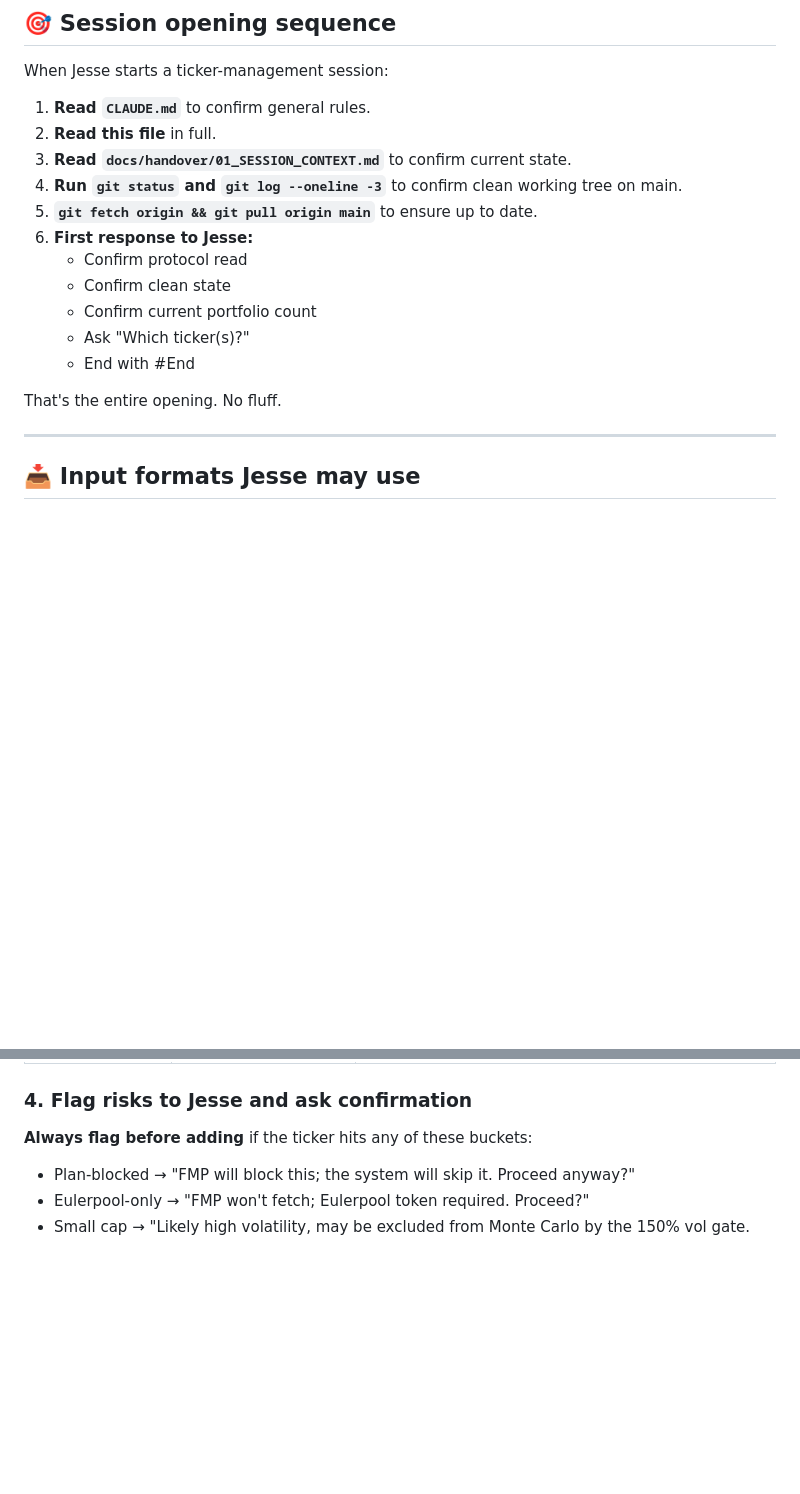
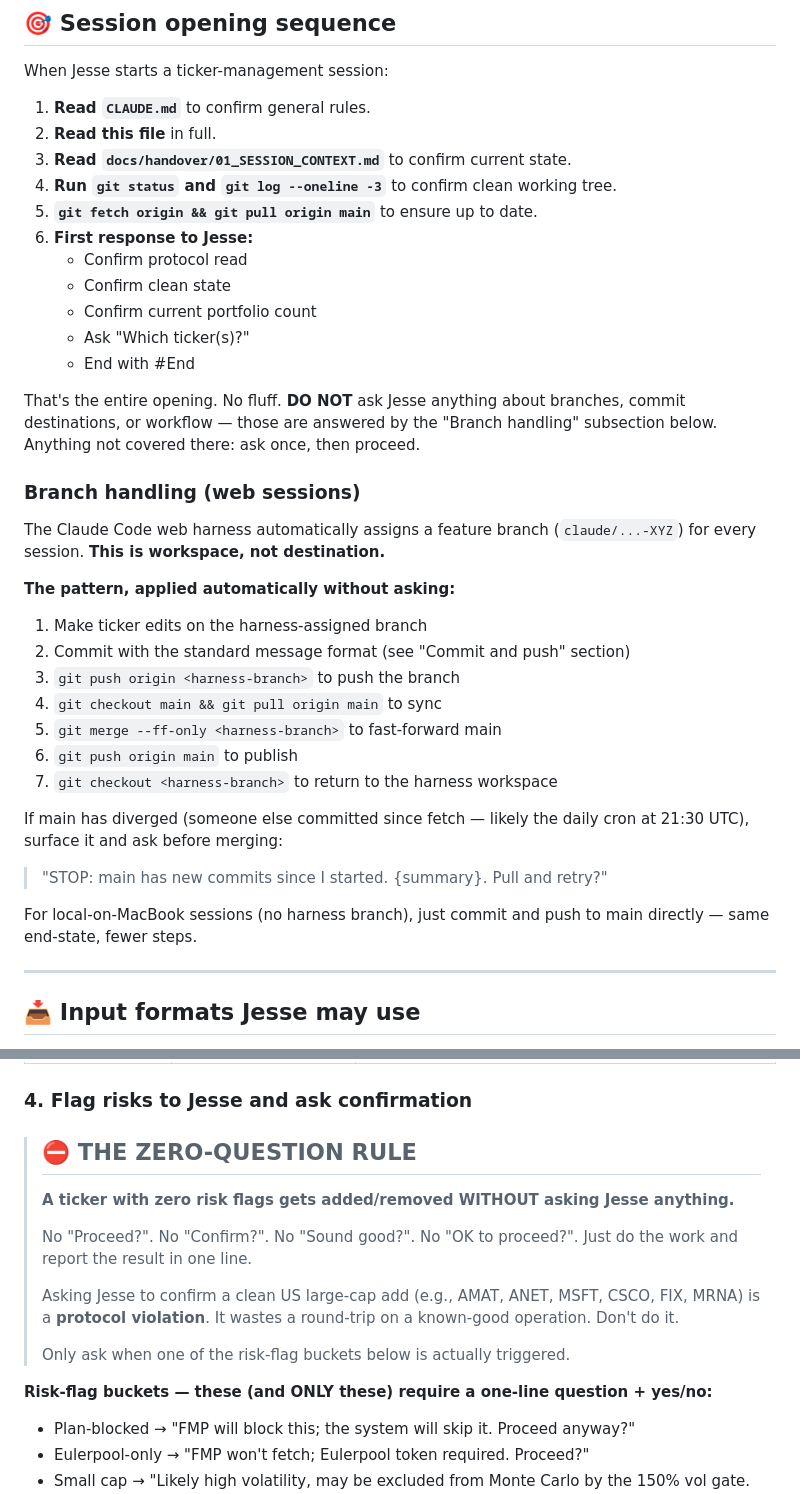
Before and after one commit to smartbalanced-sgc/sgc-dip-engine, a Markdown page: docs/handover/TICKER_MGMT_PROTOCOL.md, 2 parts joined by grey strips. Rendered like a GitHub page; blank space fills up the shorter version.

```diff
--- a/docs/handover/TICKER_MGMT_PROTOCOL.md
+++ b/docs/handover/TICKER_MGMT_PROTOCOL.md
@@ -38,7 +38,7 @@ When Jesse starts a ticker-management session:
 1. **Read `CLAUDE.md`** to confirm general rules.
 2. **Read this file** in full.
 3. **Read `docs/handover/01_SESSION_CONTEXT.md`** to confirm current state.
-4. **Run `git status` and `git log --oneline -3`** to confirm clean working tree on main.
+4. **Run `git status` and `git log --oneline -3`** to confirm clean working tree.
 5. **`git fetch origin && git pull origin main`** to ensure up to date.
 6. **First response to Jesse:**
    - Confirm protocol read
@@ -47,7 +47,33 @@ When Jesse starts a ticker-management session:
    - Ask "Which ticker(s)?"
    - End with #End
 
-That's the entire opening. No fluff.
+That's the entire opening. No fluff. **DO NOT** ask Jesse anything about
+branches, commit destinations, or workflow — those are answered by the
+"Branch handling" subsection below. Anything not covered there: ask once,
+then proceed.
+
+### Branch handling (web sessions)
+
+The Claude Code web harness automatically assigns a feature branch
+(`claude/...-XYZ`) for every session. **This is workspace, not destination.**
+
+**The pattern, applied automatically without asking:**
+
+1. Make ticker edits on the harness-assigned branch
+2. Commit with the standard message format (see "Commit and push" section)
+3. `git push origin <harness-branch>` to push the branch
+4. `git checkout main && git pull origin main` to sync
+5. `git merge --ff-only <harness-branch>` to fast-forward main
+6. `git push origin main` to publish
+7. `git checkout <harness-branch>` to return to the harness workspace
+
+If main has diverged (someone else committed since fetch — likely the
+daily cron at 21:30 UTC), surface it and ask before merging:
+
+> "STOP: main has new commits since I started. {summary}. Pull and retry?"
+
+For local-on-MacBook sessions (no harness branch), just commit and push
+to main directly — same end-state, fewer steps.
 
 ---
 
@@ -100,7 +126,22 @@ Determine which buckets apply:
 | **No analyst coverage** | Small caps, recent IPOs, niche names | Analyst consensus row will be blank in dashboard; sentiment.py prioritization will downrank |
 
 ### 4. Flag risks to Jesse and ask confirmation
-**Always flag before adding** if the ticker hits any of these buckets:
+
+> ## ⛔ THE ZERO-QUESTION RULE
+>
+> **A ticker with zero risk flags gets added/removed WITHOUT asking Jesse anything.**
+>
+> No "Proceed?". No "Confirm?". No "Sound good?". No "OK to proceed?".
+> Just do the work and report the result in one line.
+>
+> Asking Jesse to confirm a clean US large-cap add (e.g., AMAT, ANET, MSFT,
+> CSCO, FIX, MRNA) is a **protocol violation**. It wastes a round-trip on
+> a known-good operation. Don't do it.
+>
+> Only ask when one of the risk-flag buckets below is actually triggered.
+
+**Risk-flag buckets — these (and ONLY these) require a one-line question + yes/no:**
+
 - Plan-blocked → "FMP will block this; the system will skip it. Proceed anyway?"
 - Eulerpool-only → "FMP won't fetch; Eulerpool token required. Proceed?"
 - Small cap → "Likely high volatility, may be excluded from Monte Carlo by the
```
Also changed, not shown: other parts of docs/handover/TICKER_MGMT_PROTOCOL.md (+58 -4 lines).
